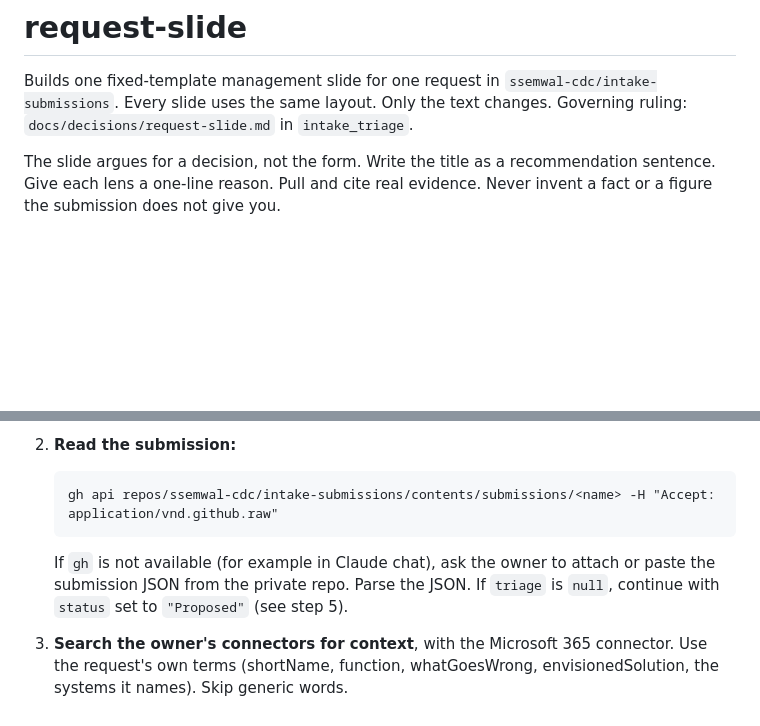
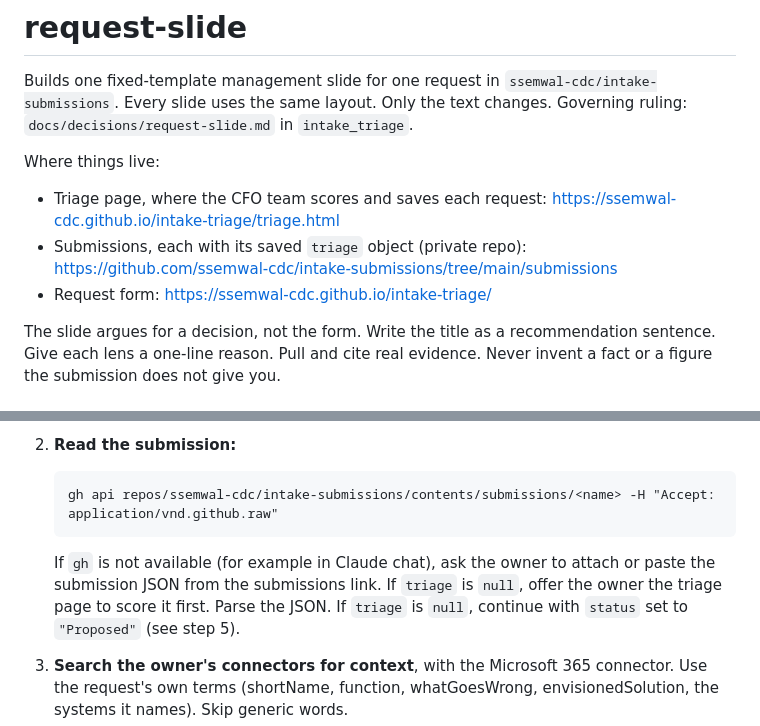
Before and after one commit to ssemwal-cdc/intake-triage, a Markdown page: skills/request-slide/SKILL.md, 2 parts joined by grey strips. GitHub-like rendering; blank space fills up the shorter version.

Commit message:
request-slide: link the triage page, submissions repo and form
Co-Authored-By: Claude Opus 5.5 <noreply@anthropic.com>

````diff
--- a/skills/request-slide/SKILL.md
+++ b/skills/request-slide/SKILL.md
@@ -9,6 +9,13 @@ Builds one fixed-template management slide for one request in
 `ssemwal-cdc/intake-submissions`. Every slide uses the same layout. Only the
 text changes. Governing ruling: `docs/decisions/request-slide.md` in
 `intake_triage`.
+
+Where things live:
+- Triage page, where the CFO team scores and saves each request:
+  https://ssemwal-cdc.github.io/intake-triage/triage.html
+- Submissions, each with its saved `triage` object (private repo):
+  https://github.com/ssemwal-cdc/intake-submissions/tree/main/submissions
+- Request form: https://ssemwal-cdc.github.io/intake-triage/
 
 The slide argues for a decision, not the form. Write the title as a
 recommendation sentence. Give each lens a one-line reason. Pull and cite
@@ -26,7 +33,8 @@ give you.
    gh api repos/ssemwal-cdc/intake-submissions/contents/submissions/<name> -H "Accept: application/vnd.github.raw"
    ```
    If `gh` is not available (for example in Claude chat), ask the owner to
-   attach or paste the submission JSON from the private repo.
+   attach or paste the submission JSON from the submissions link.
+   If `triage` is `null`, offer the owner the triage page to score it first.
    Parse the JSON. If `triage` is `null`, continue with `status` set to
    `"Proposed"` (see step 5).
 
````
